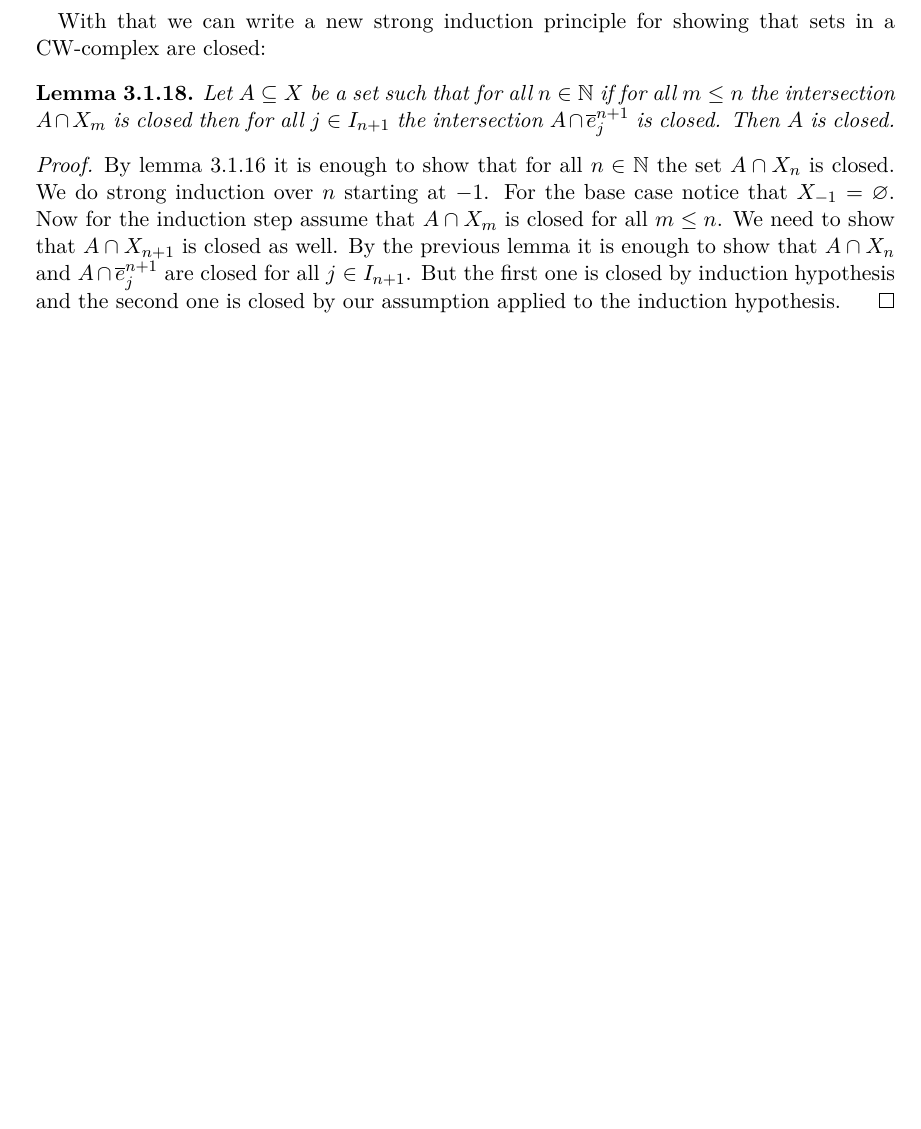
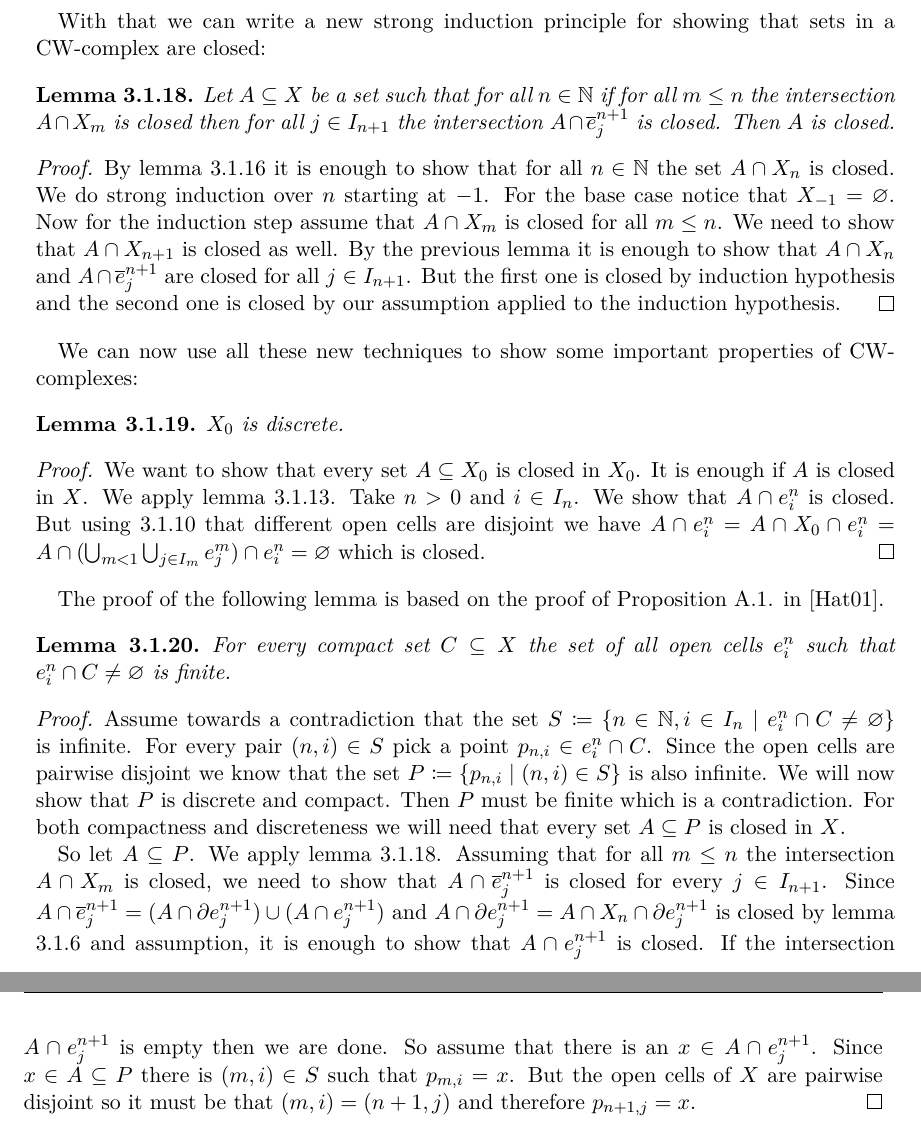
Before and after one commit to scholzhannah/CWComplexes, a LaTeX thesis (Latex/Thesis/thesis.tex, which reads Latex/Thesis/chapter_definition/section_definition_1.tex): part of page 14 of 27 before the commit and two parts of pages 14 and 15 of 29 after it, the two joined at a grey line, cut so that both start at the same text, the shorter picture padded with empty space. Compiled offline with pdfLaTeX.

Commit message:
made some progress cleaning up compact_inter_finite

```diff
--- a/Latex/Thesis/chapter_definition/section_definition_1.tex
+++ b/Latex/Thesis/chapter_definition/section_definition_1.tex
@@ -283,7 +283,7 @@ When we use this lemma with induction we might want the following for the induct
 
 With that we can write a new strong induction principle for showing that sets in a CW-complex are closed:
 
-\begin{lem}
+\begin{lem}\label{lem:inductionlevel}
     Let $A \subseteq X$ be a set such that for all $n \in \bN$ if for all $m \le n$ the intersection $A \cap X_m$ is closed then for all $j \in I_{n + 1}$ the intersection $A \cap \closedCell{n + 1}{j}$ is closed.
     Then $A$ is closed.
 \end{lem}
@@ -296,3 +296,40 @@ With that we can write a new strong induction principle for showing that sets in
     By the previous lemma it is enough to show that $A \cap X_n$ and $A \cap \closedCell{n + 1}{j}$ are closed for all $j \in I_{n + 1}$.
     But the first one is closed by induction hypothesis and the second one is closed by our assumption applied to the induction hypothesis.
 \end{proof}
+
+We can now use all these new techniques to show some important properties of CW-complexes:
+
+\begin{lem}
+    $X_0$ is discrete.
+\end{lem}
+\begin{proof}
+    We want to show that every set $A \subseteq X_0$ is closed in $X_0$.
+    It is enough if $A$ is closed in $X$.
+    We apply lemma \ref{lem:closediffinteropenorclosed}.
+    Take $n > 0$ and $i \in I_n$.
+    We show that $A \cap \openCell{n}{i}$ is closed.
+    But using \ref{lem:skeletonunionopenCell} that different open cells are disjoint we have $A \cap \openCell{n}{i} = A \cap X_0 \cap \openCell{n}{i} = A \cap (\bigcup_{m < 1}\bigcup_{j \in I_m}\openCell{m}{j}) \cap \openCell{n}{i} = \varnothing$ which is closed.
+\end{proof}
+
+The proof of the following lemma is based on the proof of Proposition A.1. in \cite{Hatcher2001}.
+
+\begin{lem}
+    For every compact set $C \subseteq X$ the set of all open cells $\openCell{n}{i}$ such that $\openCell{n}{i} \cap C \ne \varnothing$ is finite.
+\end{lem}
+\begin{proof}
+    Assume towards a contradiction that the set $S \coloneq \{n \in \bN, i \in I_n \mid \openCell{n}{i} \cap C \ne \varnothing \}$ is infinite.
+    For every pair $(n, i) \in S$ pick a point $p_{n, i} \in \openCell{n}{i} \cap C$.
+    Since the open cells are pairwise disjoint we know that the set $P \coloneq \{p_{n, i} \mid (n, i) \in S\}$ is also infinite.
+    We will now show that $P$ is discrete and compact.
+    Then $P$ must be finite which is a contradiction.
+    For both compactness and discreteness we will need that every set $A \subseteq P$ is closed in $X$.
+
+    So let $A \subseteq P$.
+    We apply lemma \ref{lem:inductionlevel}.
+    Assuming that for all $m \le n$ the intersection $A \cap X_m$ is closed, we need to show that $A \cap \closedCell{n + 1}{j}$ is closed for every $j \in I_{n + 1}$.
+    Since $A \cap \closedCell{n + 1}{j} = (A \cap \cellFrontier{n + 1}{j}) \cup (A \cap \openCell{n + 1}{j})$ and $A \cap \cellFrontier{n + 1}{j} = A \cap X_{n} \cap \cellFrontier{n + 1}{j}$ is closed by lemma \ref{lem:closedCellclosed} and assumption, it is enough to show that $A \cap \openCell{n + 1}{j}$ is closed.
+    If the intersection $A \cap \openCell{n + 1}{j}$ is empty then we are done.
+    So assume that there is an $x \in A \cap \openCell{n + 1}{j}$.
+    Since $x \in A \subseteq P$ there is $(m, i) \in S$ such that $p_{m, i} = x$.
+    But the open cells of $X$ are pairwise disjoint so it must be that $(m, i) = (n + 1, j)$ and therefore $p_{n + 1, j} = x$.
+\end{proof}
```
Also changed, not shown: Latex/Thesis/thesis.pdf, 2 other files.
